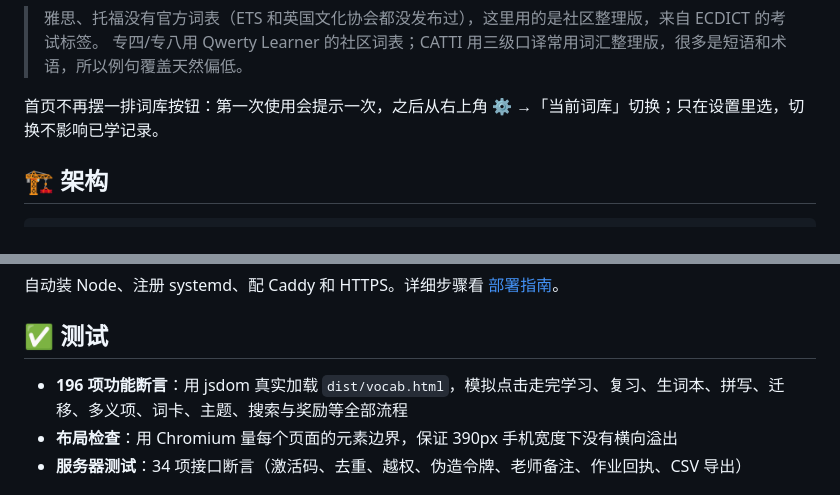
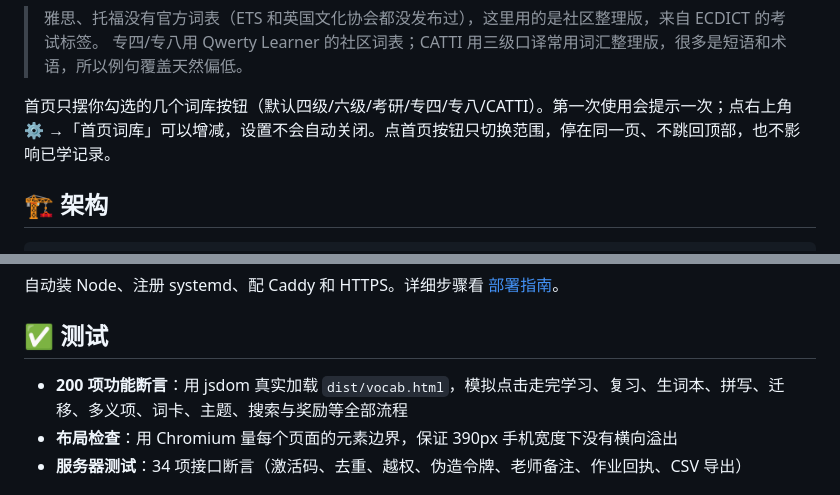
Before and after one commit to Supercell023/wordbook, a Markdown page: README.md, 2 parts joined by grey strips. Rendered like a GitHub page.

```diff
--- a/README.md
+++ b/README.md
@@ -123,7 +123,7 @@
 > 雅思、托福没有官方词表（ETS 和英国文化协会都没发布过），这里用的是社区整理版，来自 ECDICT 的考试标签。
 > 专四/专八用 Qwerty Learner 的社区词表；CATTI 用三级口译常用词汇整理版，很多是短语和术语，所以例句覆盖天然偏低。
 
-首页不再摆一排词库按钮：第一次使用会提示一次，之后从右上角 ⚙ →「当前词库」切换；只在设置里选，切换不影响已学记录。
+首页只摆你勾选的几个词库按钮（默认四级/六级/考研/专四/专八/CATTI）。第一次使用会提示一次；点右上角 ⚙ →「首页词库」可以增减，设置不会自动关闭。点首页按钮只切换范围，停在同一页、不跳回顶部，也不影响已学记录。
 
 ## 🏗 架构
 
@@ -195,7 +195,7 @@ sudo bash server/deploy.sh --domain wb.example.com
 
 ## ✅ 测试
 
-- **196 项功能断言**：用 jsdom 真实加载 `dist/vocab.html`，模拟点击走完学习、复习、生词本、拼写、迁移、多义项、词卡、主题、搜索与奖励等全部流程
+- **200 项功能断言**：用 jsdom 真实加载 `dist/vocab.html`，模拟点击走完学习、复习、生词本、拼写、迁移、多义项、词卡、主题、搜索与奖励等全部流程
 - **布局检查**：用 Chromium 量每个页面的元素边界，保证 390px 手机宽度下没有横向溢出
 - **服务器测试**：34 项接口断言（激活码、去重、越权、伪造令牌、老师备注、作业回执、CSV 导出）
 
```
Also changed, not shown: other parts of README.md (+5 -5 lines), docs/使用说明.md (+1 -1 lines), docs/架构.md (+3 -2 lines), docs/screenshots/shot-home.png, docs/screenshots/shot-libs.png, 8 other files.
